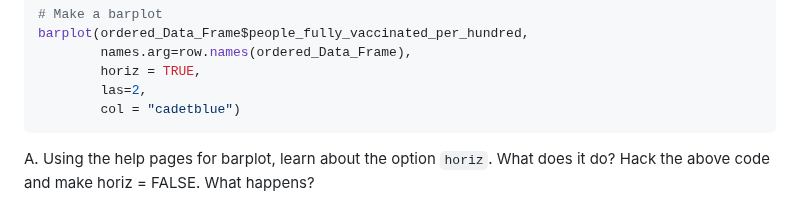
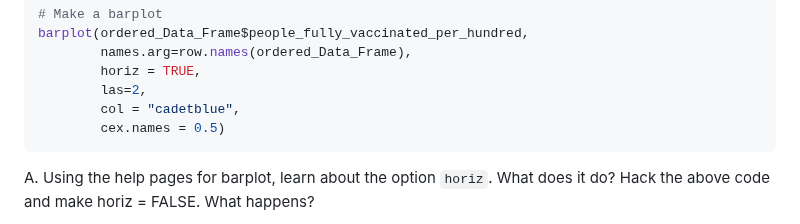
Before and after one commit to Colorado-State-University-CMB/CM580A3-Intro-to-qCMB-2023, a Markdown page: 01_RStudio_ErinNishimura/Assignment 1.md, the part around the change. Rendered like a GitHub page.

````diff
--- a/01_RStudio_ErinNishimura/Assignment 1.md
+++ b/01_RStudio_ErinNishimura/Assignment 1.md
@@ -162,7 +162,8 @@ barplot(ordered_Data_Frame$people_fully_vaccinated_per_hundred,
         names.arg=row.names(ordered_Data_Frame),
         horiz = TRUE,
         las=2,
-        col = "cadetblue")
+        col = "cadetblue",
+        cex.names = 0.5)
 ```
 
 A. Using the help pages for barplot, learn about the option `horiz`. What does it do? Hack the above code and make horiz = FALSE. What happens?
````
